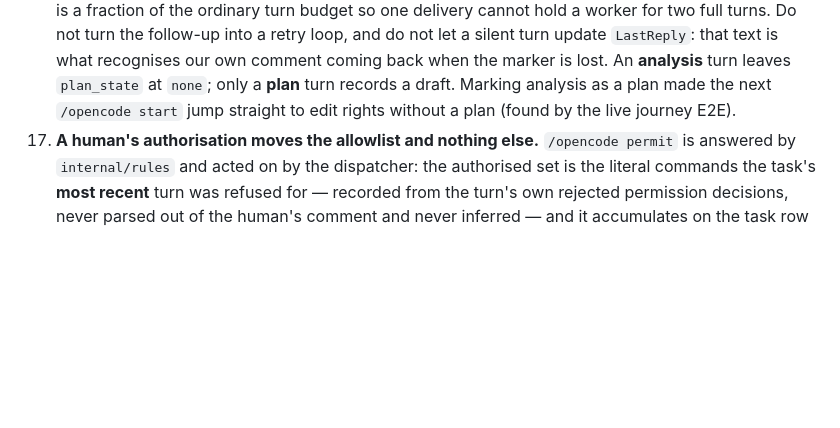
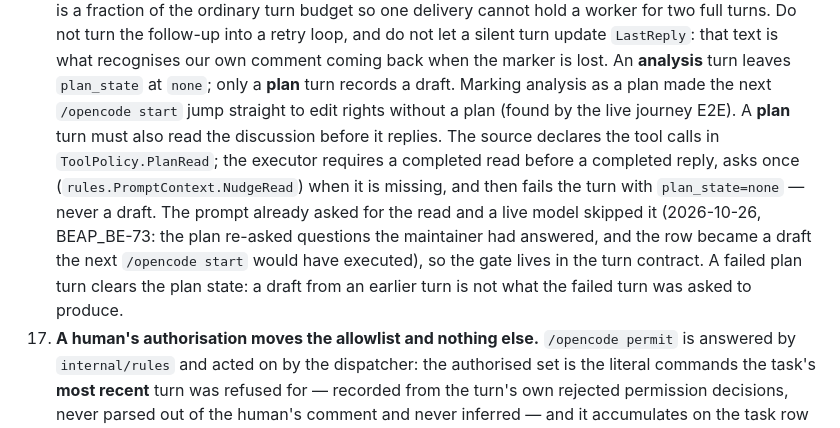
Before and after one commit to yusiwen/FlowHub, a Markdown page: AGENTS.md, the part around the change. Drawn GitHub-style; blank space fills up the shorter version.

```diff
--- a/AGENTS.md
+++ b/AGENTS.md
@@ -448,6 +448,15 @@ documents. The rules below are load-bearing; do not relax them casually.
     An **analysis** turn leaves `plan_state` at `none`; only a **plan** turn records a
     draft. Marking analysis as a plan made the next `/opencode start` jump straight to
     edit rights without a plan (found by the live journey E2E).
+    A **plan** turn must also read the discussion before it replies. The source
+    declares the tool calls in `ToolPolicy.PlanRead`; the executor requires a
+    completed read before a completed reply, asks once (`rules.PromptContext.NudgeRead`)
+    when it is missing, and then fails the turn with `plan_state=none` — never a draft.
+    The prompt already asked for the read and a live model skipped it (2026-10-26,
+    BEAP_BE-73: the plan re-asked questions the maintainer had answered, and the row
+    became a draft the next `/opencode start` would have executed), so the gate lives
+    in the turn contract. A failed plan turn clears the plan state: a draft from an
+    earlier turn is not what the failed turn was asked to produce.
 17. **A human's authorisation moves the allowlist and nothing else.** `/opencode permit`
     is answered by `internal/rules` and acted on by the dispatcher: the authorised set is
     the literal commands the task's **most recent** turn was refused for — recorded from
```
Also changed, not shown: docs/adr/0016-read-before-plan.md (added, +107 -0 lines), docs/flow-model.md (+9 -2 lines).
